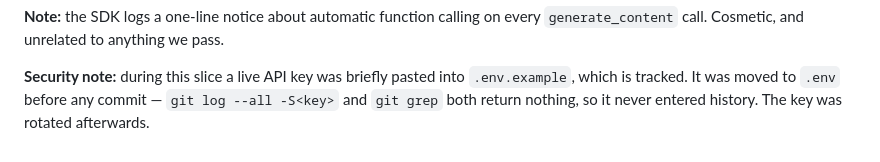
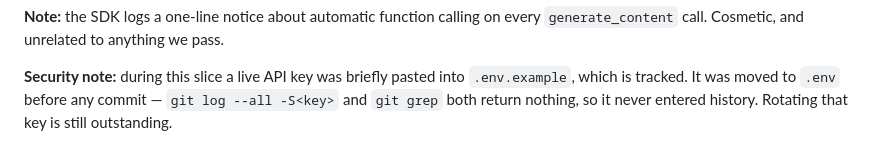
Before and after one commit to RishikaVempati/resumefolio, a Markdown page: SLICES.md, the part around the change. GitHub-like rendering.

Commit message:
Correct the slice 2 security note: key rotation is still outstanding

```diff
--- a/SLICES.md
+++ b/SLICES.md
@@ -277,4 +277,4 @@ system instruction asks, and invents nothing.
 **Security note:** during this slice a live API key was briefly pasted into
 `.env.example`, which is tracked. It was moved to `.env` before any commit —
 `git log --all -S<key>` and `git grep` both return nothing, so it never entered
-history. The key was rotated afterwards.
+history. Rotating that key is still outstanding.
```
